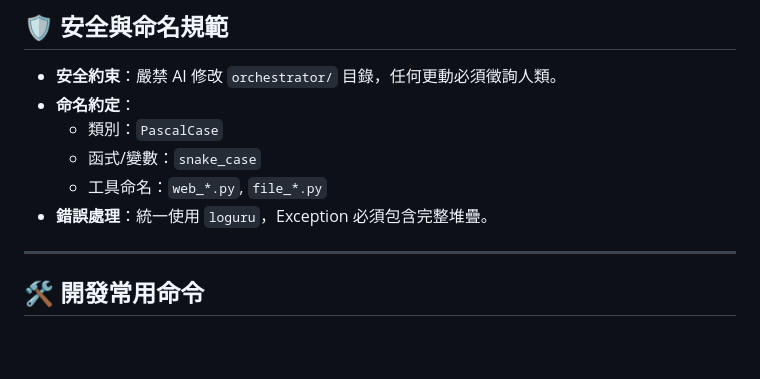
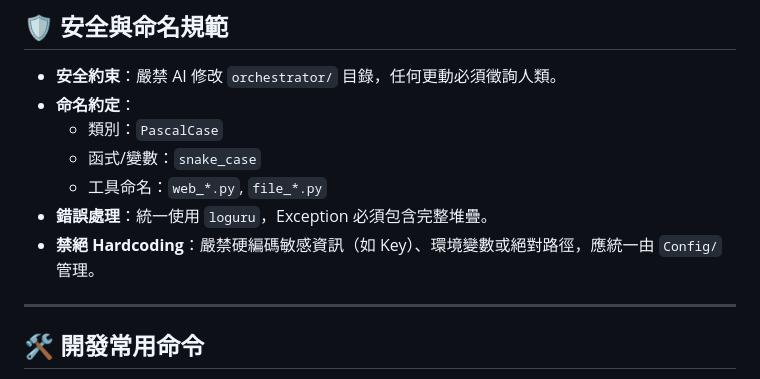
Before and after one commit to NateYeh/MartletMolt, a Markdown page: docs/PROJECT_MAP.md, the part around the change. Drawn GitHub-style; blank space fills up the shorter version.

Commit message:
docs: add anti-hardcoding rule to PROJECT_MAP.md

```diff
--- a/docs/PROJECT_MAP.md
+++ b/docs/PROJECT_MAP.md
@@ -67,6 +67,7 @@
   - 函式/變數：`snake_case`
   - 工具命名：`web_*.py`, `file_*.py`
 - **錯誤處理**：統一使用 `loguru`，Exception 必須包含完整堆疊。
+- **禁絕 Hardcoding**：嚴禁硬編碼敏感資訊（如 Key）、環境變數或絕對路徑，應統一由 `Config/` 管理。
 
 ---
 
```
